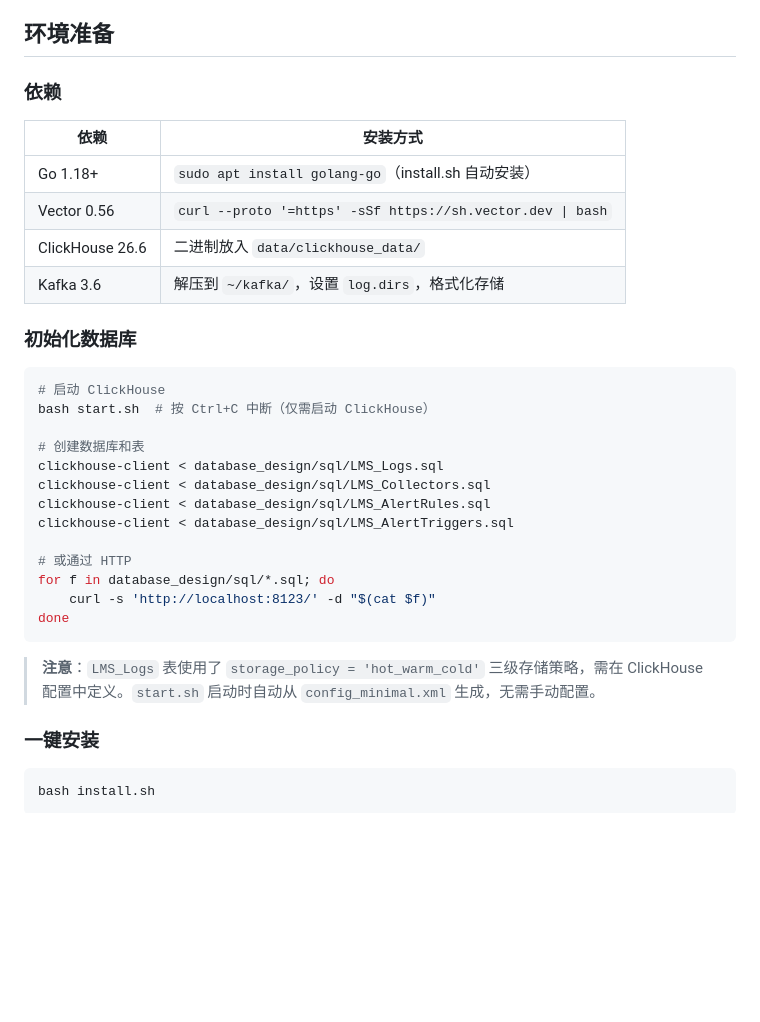
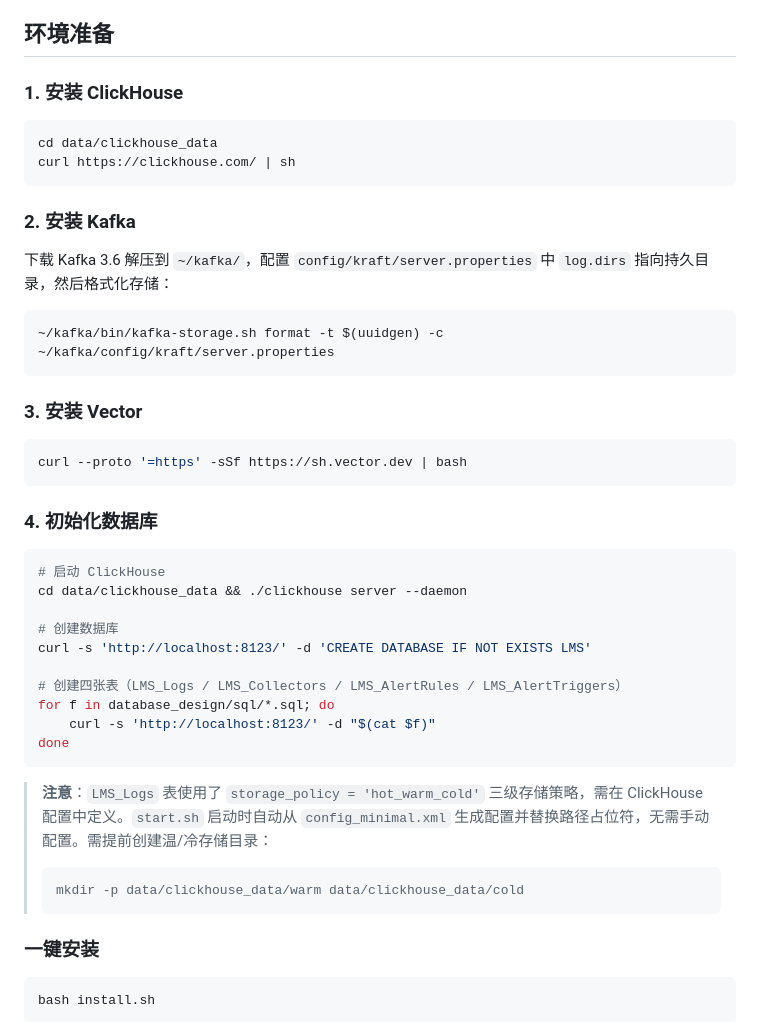
Before and after one commit to yxp008/LMS, a Markdown page: README.md, the part around the change. Drawn GitHub-style; blank space fills up the shorter version.

Commit message:
V3.3: README—ClickHouse安装方式修正、建表步骤完善

````diff
--- a/README.md
+++ b/README.md
@@ -27,34 +27,46 @@
 
 ## 环境准备
 
-### 依赖
+### 1. 安装 ClickHouse
 
-| 依赖 | 安装方式 |
-|---|---|
-| Go 1.18+ | `sudo apt install golang-go`（install.sh 自动安装）|
-| Vector 0.56 | `curl --proto '=https' -sSf https://sh.vector.dev \| bash` |
-| ClickHouse 26.6 | 二进制放入 `data/clickhouse_data/` |
-| Kafka 3.6 | 解压到 `~/kafka/`，设置 `log.dirs`，格式化存储 |
+```bash
+cd data/clickhouse_data
+curl https://clickhouse.com/ | sh
+```
 
-### 初始化数据库
+### 2. 安装 Kafka
+
+下载 Kafka 3.6 解压到 `~/kafka/`，配置 `config/kraft/server.properties` 中 `log.dirs` 指向持久目录，然后格式化存储：
+
+```bash
+~/kafka/bin/kafka-storage.sh format -t $(uuidgen) -c ~/kafka/config/kraft/server.properties
+```
+
+### 3. 安装 Vector
+
+```bash
+curl --proto '=https' -sSf https://sh.vector.dev | bash
+```
+
+### 4. 初始化数据库
 
 ```bash
 # 启动 ClickHouse
-bash start.sh  # 按 Ctrl+C 中断（仅需启动 ClickHouse）
+cd data/clickhouse_data && ./clickhouse server --daemon
 
-# 创建数据库和表
-clickhouse-client < database_design/sql/LMS_Logs.sql
-clickhouse-client < database_design/sql/LMS_Collectors.sql
-clickhouse-client < database_design/sql/LMS_AlertRules.sql
-clickhouse-client < database_design/sql/LMS_AlertTriggers.sql
+# 创建数据库
+curl -s 'http://localhost:8123/' -d 'CREATE DATABASE IF NOT EXISTS LMS'
 
-# 或通过 HTTP
+# 创建四张表（LMS_Logs / LMS_Collectors / LMS_AlertRules / LMS_AlertTriggers）
 for f in database_design/sql/*.sql; do
     curl -s 'http://localhost:8123/' -d "$(cat $f)"
 done
 ```
 
-> **注意**：`LMS_Logs` 表使用了 `storage_policy = 'hot_warm_cold'` 三级存储策略，需在 ClickHouse 配置中定义。`start.sh` 启动时自动从 `config_minimal.xml` 生成，无需手动配置。
+> **注意**：`LMS_Logs` 表使用了 `storage_policy = 'hot_warm_cold'` 三级存储策略，需在 ClickHouse 配置中定义。`start.sh` 启动时自动从 `config_minimal.xml` 生成配置并替换路径占位符，无需手动配置。需提前创建温/冷存储目录：
+> ```bash
+> mkdir -p data/clickhouse_data/warm data/clickhouse_data/cold
+> ```
 
 ### 一键安装
 
````
